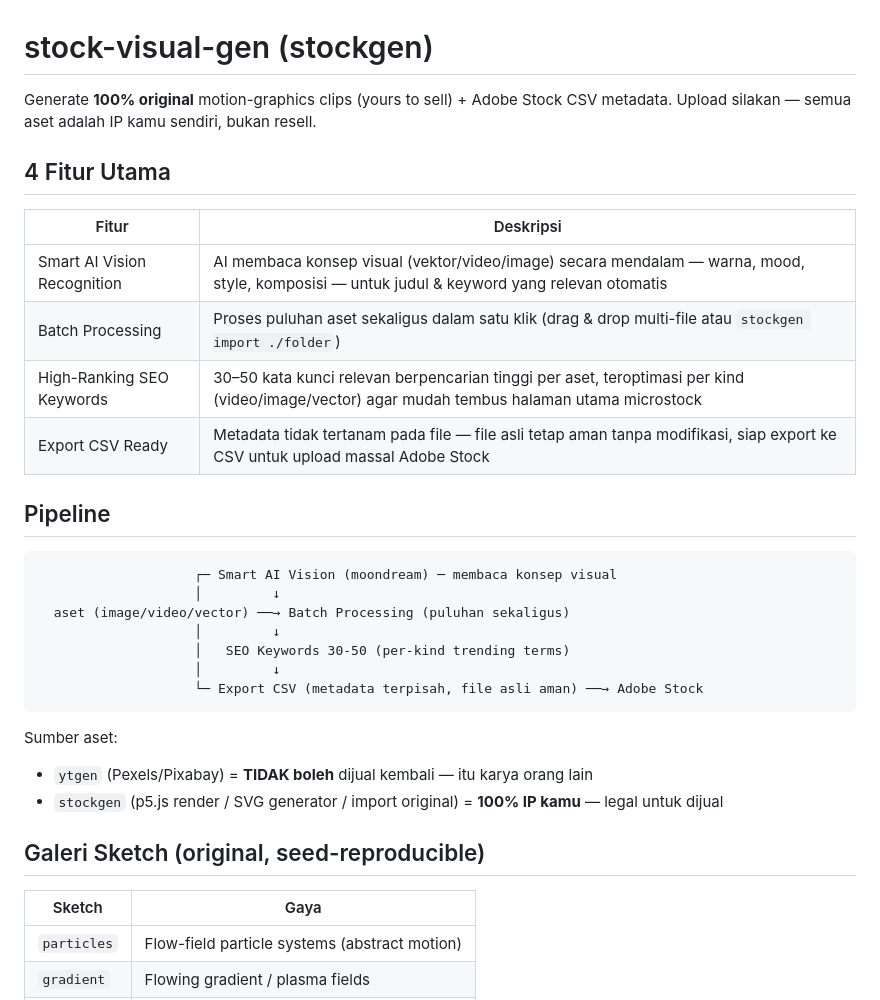
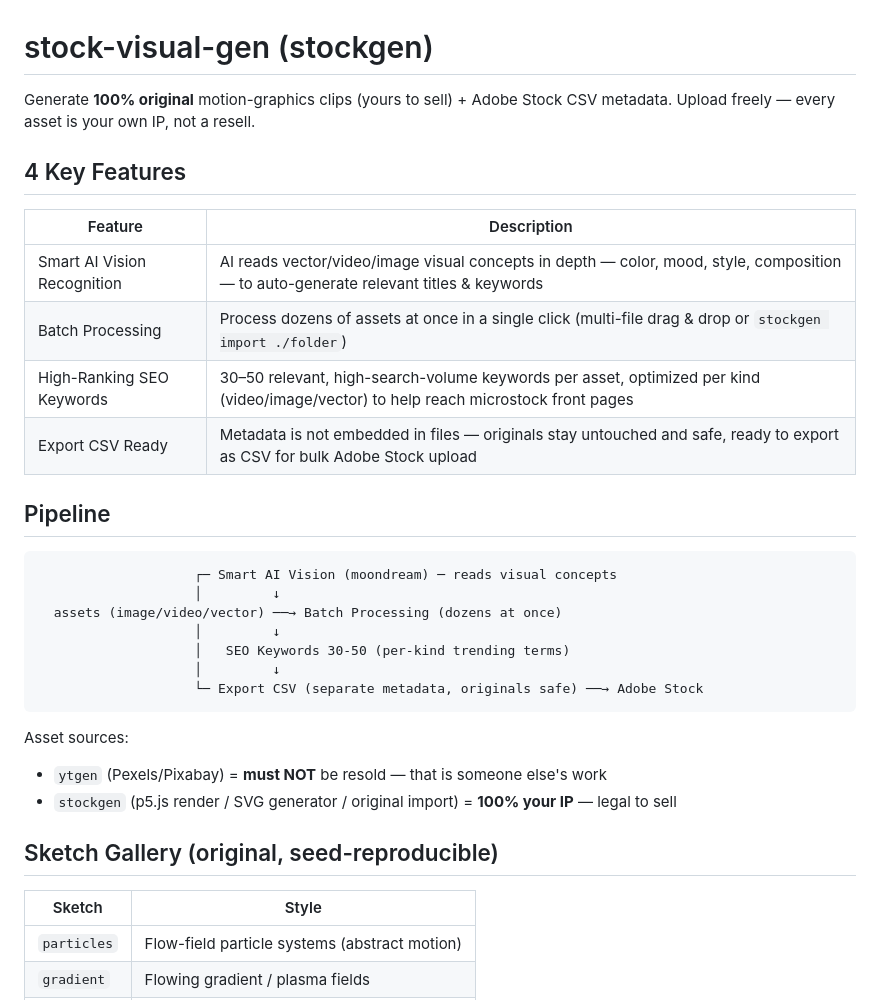
Before and after one commit to RyanAprs/stock-visual-gen, a Markdown page: README.md, the part around one of its changes. Drawn GitHub-style.

````diff
--- a/README.md
+++ b/README.md
@@ -1,36 +1,36 @@
 # stock-visual-gen (stockgen)
 
 Generate **100% original** motion-graphics clips (yours to sell) + Adobe Stock CSV metadata.
-Upload silakan — semua aset adalah IP kamu sendiri, bukan resell.
+Upload freely — every asset is your own IP, not a resell.
 
-## 4 Fitur Utama
+## 4 Key Features
 
-| Fitur | Deskripsi |
+| Feature | Description |
 |---|---|
-| Smart AI Vision Recognition | AI membaca konsep visual (vektor/video/image) secara mendalam — warna, mood, style, komposisi — untuk judul & keyword yang relevan otomatis |
-| Batch Processing | Proses puluhan aset sekaligus dalam satu klik (drag & drop multi-file atau `stockgen import ./folder`) |
-| High-Ranking SEO Keywords | 30–50 kata kunci relevan berpencarian tinggi per aset, teroptimasi per kind (video/image/vector) agar mudah tembus halaman utama microstock |
-| Export CSV Ready | Metadata tidak tertanam pada file — file asli tetap aman tanpa modifikasi, siap export ke CSV untuk upload massal Adobe Stock |
+| Smart AI Vision Recognition | AI reads vector/video/image visual concepts in depth — color, mood, style, composition — to auto-generate relevant titles & keywords |
+| Batch Processing | Process dozens of assets at once in a single click (multi-file drag & drop or `stockgen import ./folder`) |
+| High-Ranking SEO Keywords | 30–50 relevant, high-search-volume keywords per asset, optimized per kind (video/image/vector) to help reach microstock front pages |
+| Export CSV Ready | Metadata is not embedded in files — originals stay untouched and safe, ready to export as CSV for bulk Adobe Stock upload |
 
 ## Pipeline
 
 ```
-                    ┌─ Smart AI Vision (moondream) ─ membaca konsep visual
+                    ┌─ Smart AI Vision (moondream) ─ reads visual concepts
                     │         ↓
-  aset (image/video/vector) ──→ Batch Processing (puluhan sekaligus)
+  assets (image/video/vector) ──→ Batch Processing (dozens at once)
                     │         ↓
                     │   SEO Keywords 30-50 (per-kind trending terms)
                     │         ↓
-                    └─ Export CSV (metadata terpisah, file asli aman) ──→ Adobe Stock
+                    └─ Export CSV (separate metadata, originals safe) ──→ Adobe Stock
 ```
 
-Sumber aset:
-- `ytgen` (Pexels/Pixabay) = **TIDAK boleh** dijual kembali — itu karya orang lain
-- `stockgen` (p5.js render / SVG generator / import original) = **100% IP kamu** — legal untuk dijual
+Asset sources:
+- `ytgen` (Pexels/Pixabay) = **must NOT** be resold — that is someone else's work
+- `stockgen` (p5.js render / SVG generator / original import) = **100% your IP** — legal to sell
 
-## Galeri Sketch (original, seed-reproducible)
+## Sketch Gallery (original, seed-reproducible)
 
-| Sketch | Gaya |
+| Sketch | Style |
 |---|---|
 | `particles` | Flow-field particle systems (abstract motion) |
 | `gradient` | Flowing gradient / plasma fields |
````
Also changed, not shown: other parts of README.md (+62 -62 lines).
